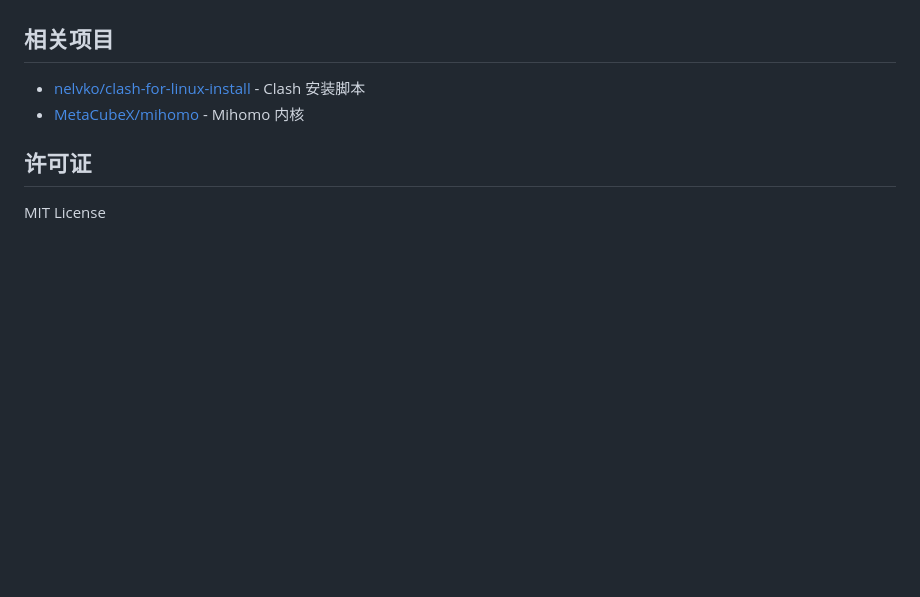
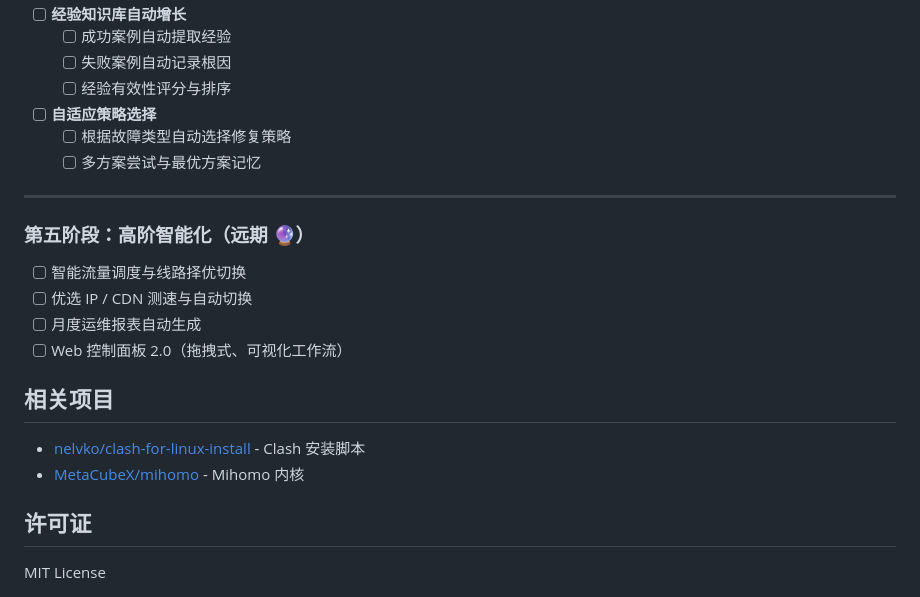
Before and after one commit to Cabbage-Leon/raspberry-clash-agent, a Markdown page: clash-agent/README.md, the part around one of its changes. GitHub-like rendering; blank space fills up the shorter version.

```diff
--- a/clash-agent/README.md
+++ b/clash-agent/README.md
@@ -220,3 +276,20 @@ clash-agent/
+- [ ] **经验知识库自动增长**
+  - [ ] 成功案例自动提取经验
+  - [ ] 失败案例自动记录根因
+  - [ ] 经验有效性评分与排序
+
+- [ ] **自适应策略选择**
+  - [ ] 根据故障类型自动选择修复策略
+  - [ ] 多方案尝试与最优方案记忆
+
+---
+
+### 第五阶段：高阶智能化（远期 🔮）
+
+- [ ] 智能流量调度与线路择优切换
+- [ ] 优选 IP / CDN 测速与自动切换
+- [ ] 月度运维报表自动生成
+- [ ] Web 控制面板 2.0（拖拽式、可视化工作流）
 
 ## 相关项目
 
```
Also changed, not shown: other parts of clash-agent/README.md (+71 -15 lines).
